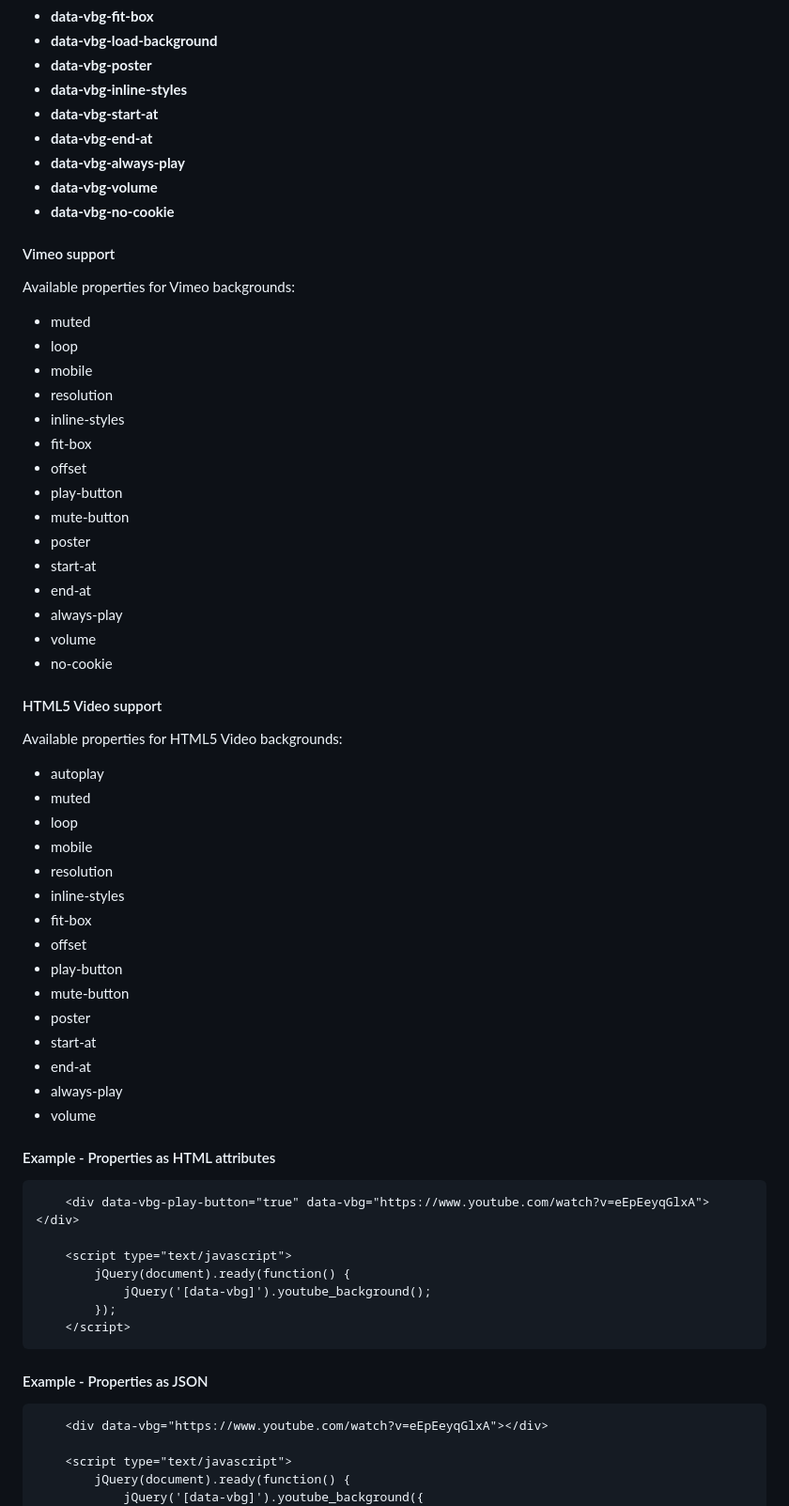
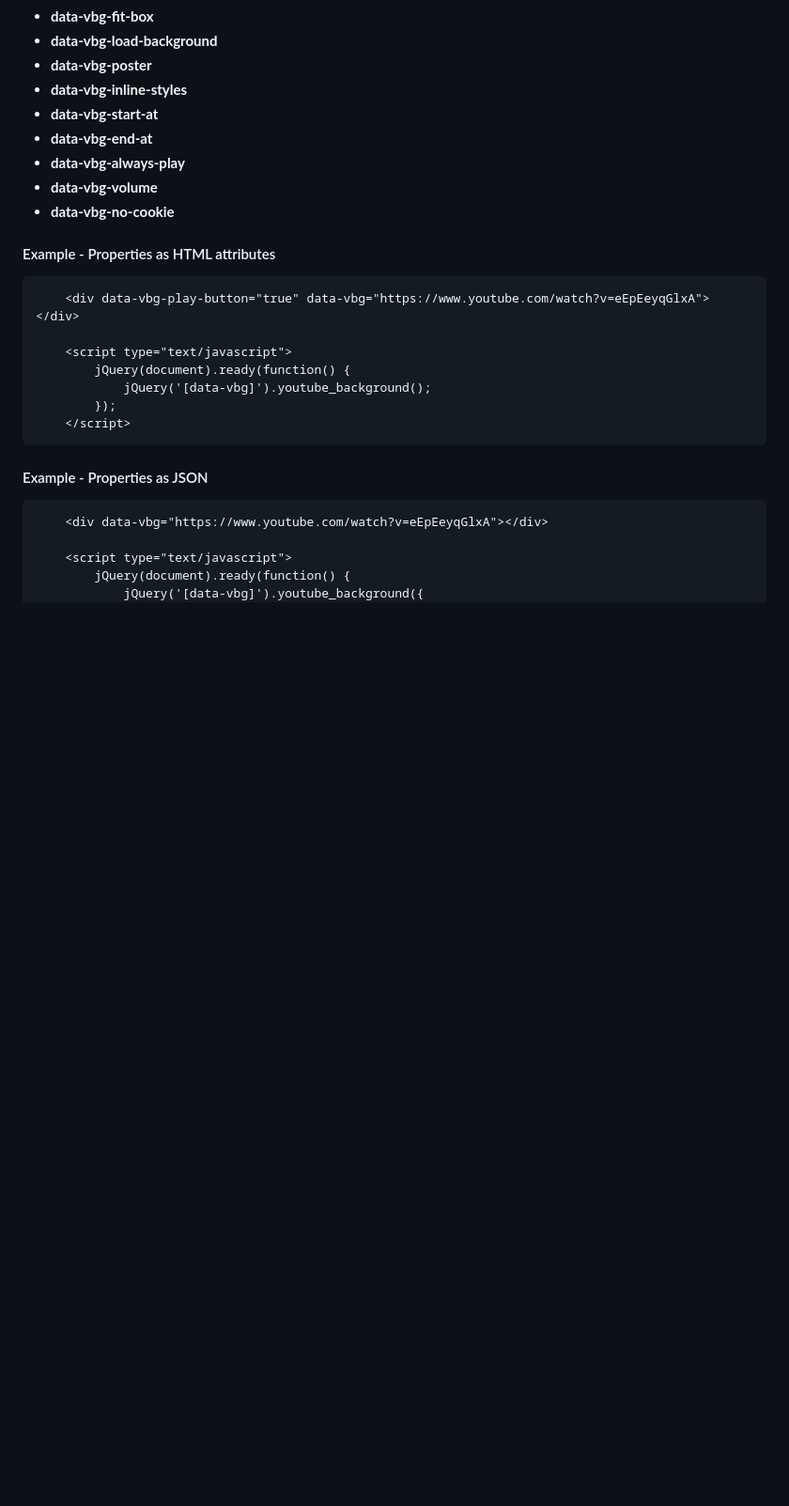
Before and after one commit to stamat/youtube-background, a Markdown page: README.md, the part around one of its changes. Shown at 94% size. GitHub-like rendering; blank space fills up the shorter version.

Commit message:
Slight README update

```diff
--- a/README.md
+++ b/README.md
@@ -120,46 +120,6 @@ Noted properties can be added as html attributes as:
 * **data-vbg-always-play**
 * **data-vbg-volume**
 * **data-vbg-no-cookie**
-
-#### Vimeo support
-
-Available properties for Vimeo backgrounds:
-
-* muted
-* loop
-* mobile
-* resolution
-* inline-styles
-* fit-box
-* offset
-* play-button
-* mute-button
-* poster
-* start-at
-* end-at
-* always-play
-* volume
-* no-cookie
-
-#### HTML5 Video support
-
-Available properties for HTML5 Video backgrounds:
-
-* autoplay
-* muted
-* loop
-* mobile
-* resolution
-* inline-styles
-* fit-box
-* offset
-* play-button
-* mute-button
-* poster
-* start-at
-* end-at
-* always-play
-* volume
 
 #### Example - Properties as HTML attributes
 
```
Also changed, not shown: other parts of README.md (+2 -2 lines).
